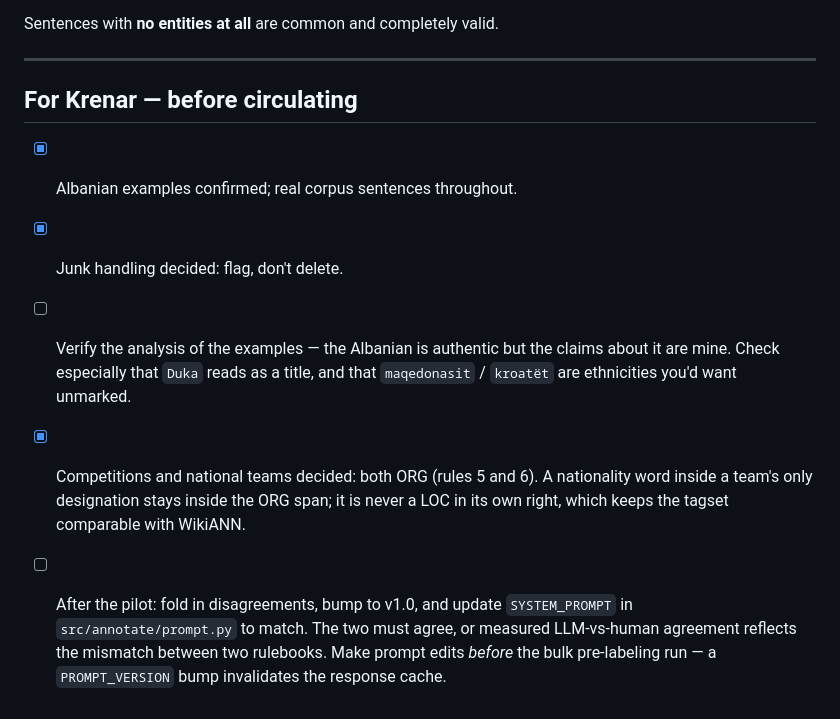
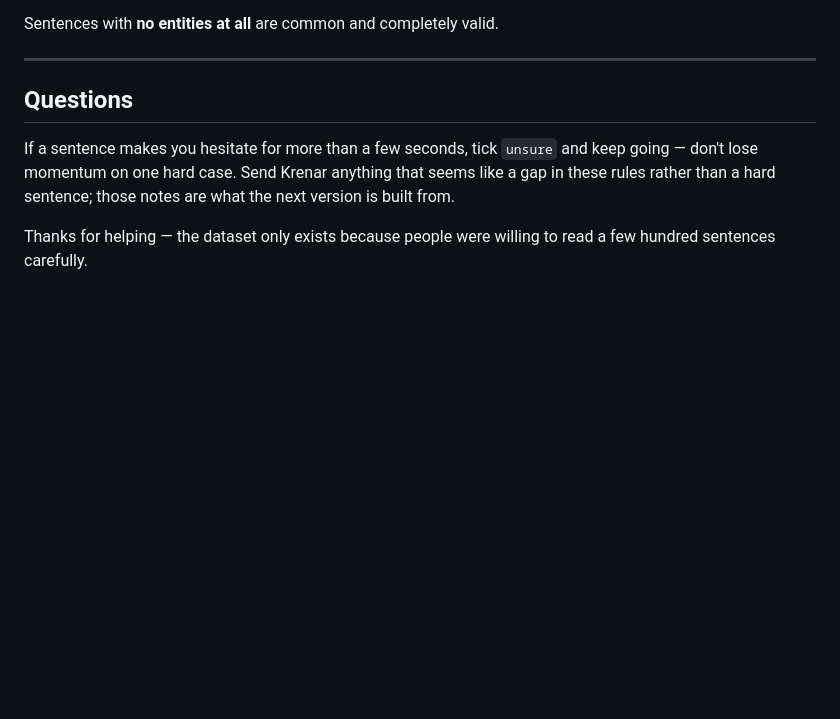
Before and after one commit to naleeyyy/thesis-ner, a Markdown page: Practical/docs/annotation-guidelines.md, the part around the change. Drawn GitHub-style; blank space fills up the shorter version.

Commit message:
Make annotation guidelines annotator-facing

```diff
--- a/Practical/docs/annotation-guidelines.md
+++ b/Practical/docs/annotation-guidelines.md
@@ -132,17 +132,12 @@ Sentences with **no entities at all** are common and completely valid.
 
 ---
 
-## For Krenar — before circulating
+## Questions
 
-- [x] Albanian examples confirmed; real corpus sentences throughout.
-- [x] Junk handling decided: flag, don't delete.
-- [ ] Verify the analysis of the examples — the Albanian is authentic but the claims about
-      it are mine. Check especially that `Duka` reads as a title, and that `maqedonasit` /
-      `kroatët` are ethnicities you'd want unmarked.
-- [x] Competitions and national teams decided: both ORG (rules 5 and 6). A nationality
-      word inside a team's only designation stays inside the ORG span; it is never a LOC
-      in its own right, which keeps the tagset comparable with WikiANN.
-- [ ] After the pilot: fold in disagreements, bump to v1.0, and update `SYSTEM_PROMPT` in
-      `src/annotate/prompt.py` to match. The two must agree, or measured LLM-vs-human
-      agreement reflects the mismatch between two rulebooks. Make prompt edits *before*
-      the bulk pre-labeling run — a `PROMPT_VERSION` bump invalidates the response cache.
+If a sentence makes you hesitate for more than a few seconds, tick `unsure` and keep
+going — don't lose momentum on one hard case. Send Krenar anything that seems like a gap
+in these rules rather than a hard sentence; those notes are what the next version is
+built from.
+
+Thanks for helping — the dataset only exists because people were willing to read a few
+hundred sentences carefully.
```
